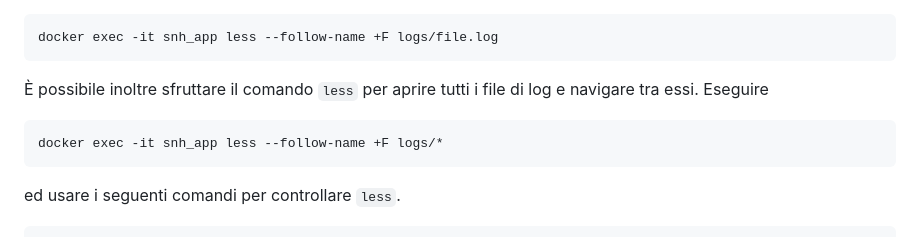
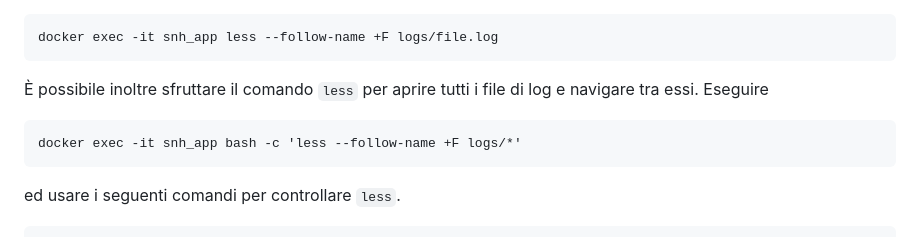
Before and after one commit to LeonardoPantani/UNIPI-SNH, a Markdown page: README.md, the part around the change. Rendered like a GitHub page.

Commit message:
fix: less command for log

````diff
--- a/README.md
+++ b/README.md
@@ -189,7 +189,7 @@ docker exec -it snh_app less --follow-name +F logs/file.log
 ```
 È possibile inoltre sfruttare il comando `less` per aprire tutti i file di log e navigare tra essi. Eseguire
 ```
-docker exec -it snh_app less --follow-name +F logs/*
+docker exec -it snh_app bash -c 'less --follow-name +F logs/*'
 ```
 ed usare i seguenti comandi per controllare `less`.
 ```
````
